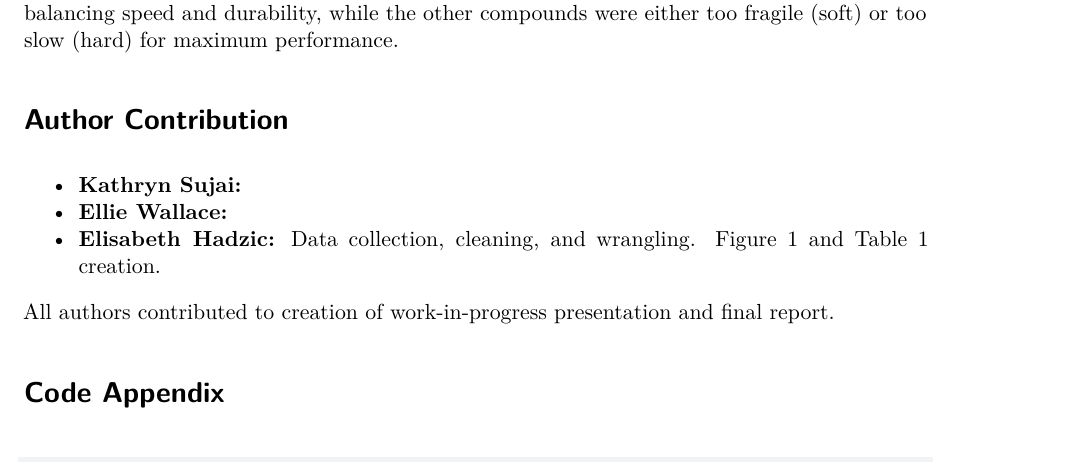
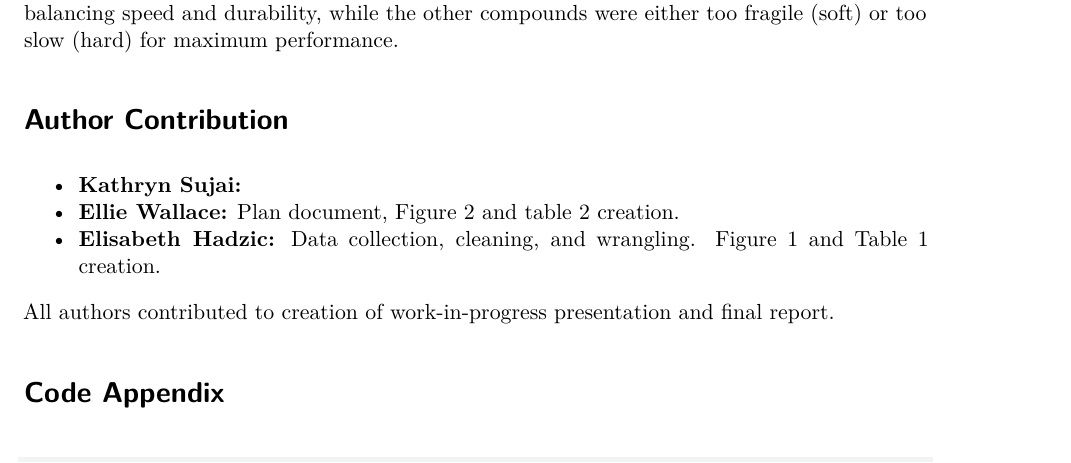
Before and after one commit to Stat184-Fall2025/Sec-1_FP_KathrynSujai_ElisabethHadzic_ElinoreWallace, a Quarto document (F1_tire_impact.qmd): part of page 4 of 8, cut so that both start at the same text. Rendered offline with R 4.5, knitr and Pandoc in place of Quarto, then LaTeX, with nearby package versions; some code elsewhere in the file could not run offline.

Commit message:
Update F1_tire_impact.qmd

```diff
--- a/F1_tire_impact.qmd
+++ b/F1_tire_impact.qmd
@@ -311,7 +311,7 @@ Overall, the data creates a clear narrative: medium tires were the optimal choic
 # Author Contribution
 
 -   **Kathryn Sujai:**
--   **Ellie Wallace:**
+-   **Ellie Wallace:** Plan document, Figure 2 and table 2 creation.
 -   **Elisabeth Hadzic:** Data collection, cleaning, and wrangling. Figure 1 and Table 1 creation.
 
 All authors contributed to creation of work-in-progress presentation and final report.
```
